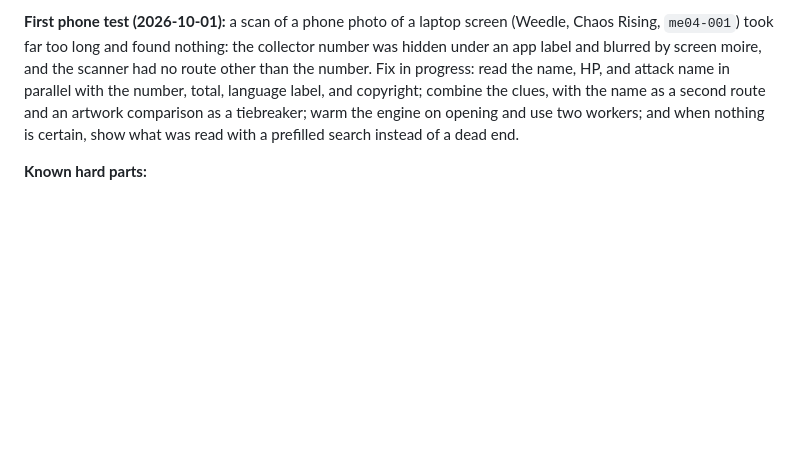
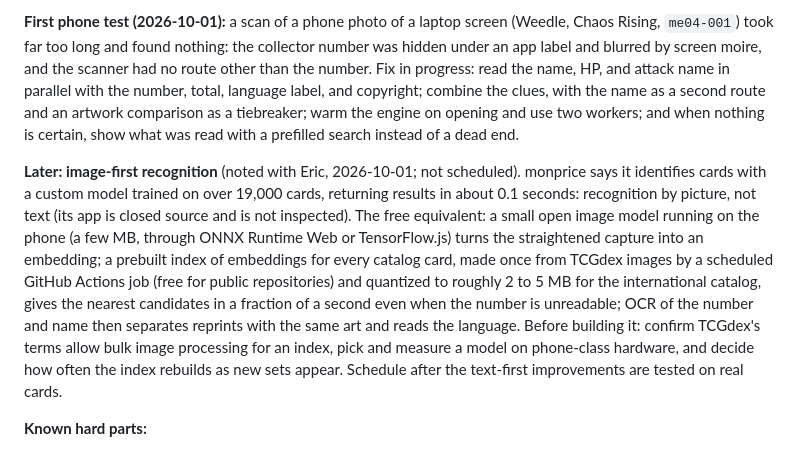
Before and after one commit to ericthmoritsuka/pokemon-card-tracker, a Markdown page: DESIGN.md, the part around the change. GitHub-like rendering; blank space fills up the shorter version.

Commit message:
Note image-first card recognition as a later scanner step
Co-Authored-By: Claude Opus 5.5 <noreply@anthropic.com>

```diff
--- a/DESIGN.md
+++ b/DESIGN.md
@@ -538,6 +538,19 @@ and copyright; combine the clues, with the name as a second route and an artwork
 tiebreaker; warm the engine on opening and use two workers; and when nothing is certain, show
 what was read with a prefilled search instead of a dead end.
 
+**Later: image-first recognition** (noted with Eric, 2026-10-01; not scheduled). monprice says it
+identifies cards with a custom model trained on over 19,000 cards, returning results in about
+0.1 seconds: recognition by picture, not text (its app is closed source and is not inspected). The
+free equivalent: a small open image model running on the phone (a few MB, through ONNX Runtime
+Web or TensorFlow.js) turns the straightened capture into an embedding; a prebuilt index of
+embeddings for every catalog card, made once from TCGdex images by a scheduled GitHub Actions job
+(free for public repositories) and quantized to roughly 2 to 5 MB for the international catalog,
+gives the nearest candidates in a fraction of a second even when the number is unreadable; OCR
+of the number and name then separates reprints with the same art and reads the language. Before
+building it: confirm TCGdex's terms allow bulk image processing for an index, pick and measure a
+model on phone-class hardware, and decide how often the index rebuilds as new sets appear.
+Schedule after the text-first improvements are tested on real cards.
+
 **Known hard parts:**
 
 - Holo glare wrecks OCR.
```
